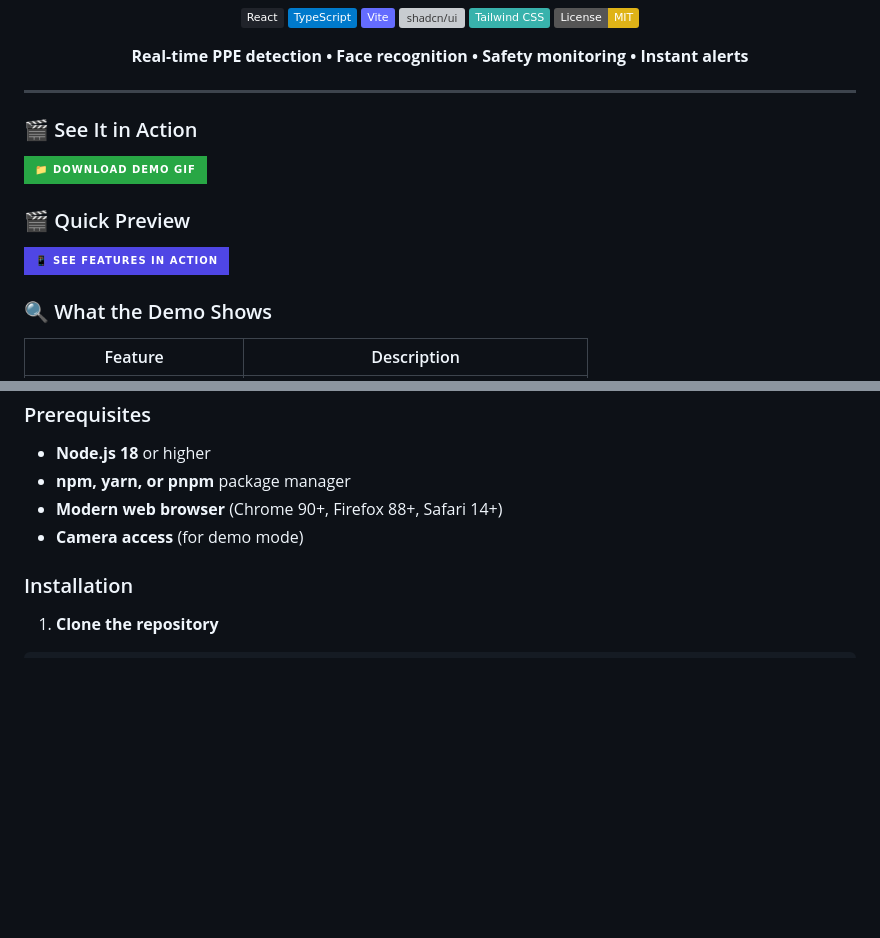
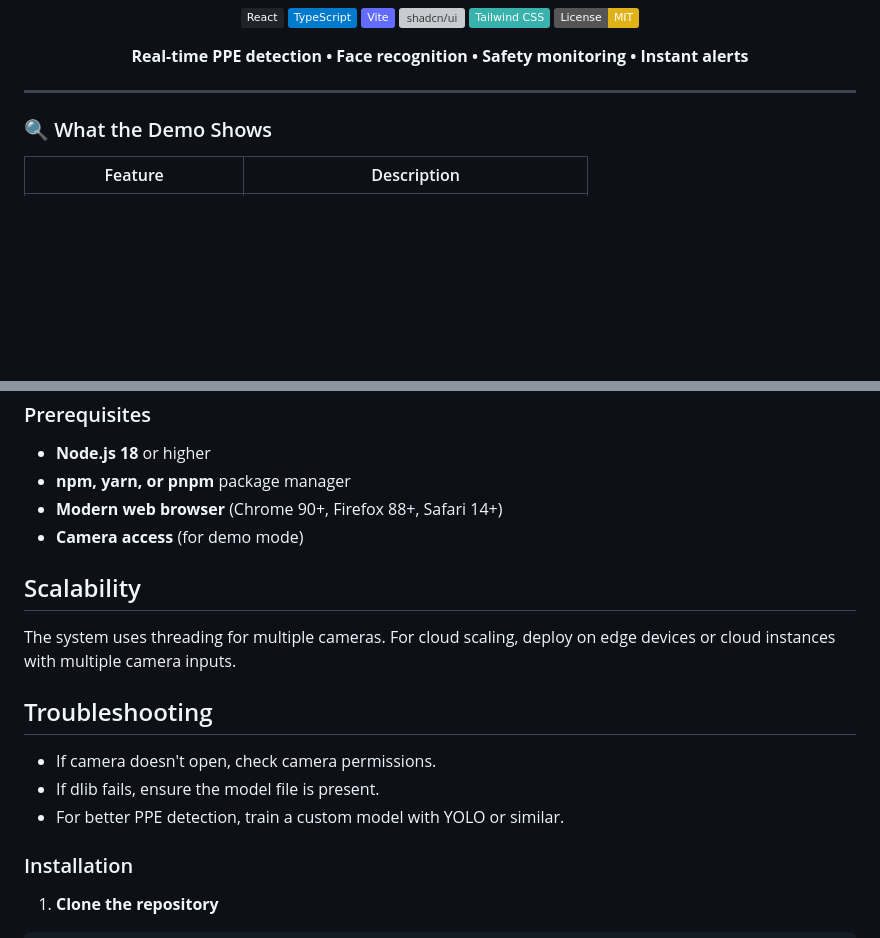
Before and after one commit to Shylaja-C/AI-Based-Smart-Workplace-Safety-Monitoring-System, a Markdown page: README.md, 2 parts joined by grey strips. GitHub-like rendering; badges without logos; blank space fills up the shorter version; grey boxes are pictures that could not be loaded.

```diff
--- a/README.md
+++ b/README.md
@@ -17,12 +15,6 @@
 
 ---
 
-### 🎬 See It in Action
-
-[![Download Demo](https://img.shields.io/badge/📁_Download_Demo_GIF-28A745?style=for-the-badge&logo=download&logoColor=white)](https://onedrive.live.com/download?resid=87038a80068ac5c5!IQBQJr5MBErjR7jmuk7b1utZAe_zDO2z0CuiEbhrgrsJZrM)
-
-### 🎬 Quick Preview
-[![SafeGuard AI Demo](https://img.shields.io/badge/📱_See_Features_in_Action-4F46E5?style=for-the-badge&logo=github)](https://github.com/yourusername/safeguard-ai)
 
 ### 🔍 What the Demo Shows
 | Feature | Description |
@@ -95,6 +87,16 @@
 - **Modern web browser** (Chrome 90+, Firefox 88+, Safari 14+)
 - **Camera access** (for demo mode)
 
+## Scalability
+
+The system uses threading for multiple cameras. For cloud scaling, deploy on edge devices or cloud instances with multiple camera inputs.
+
+## Troubleshooting
+
+- If camera doesn't open, check camera permissions.
+- If dlib fails, ensure the model file is present.
+- For better PPE detection, train a custom model with YOLO or similar.
+
 ### Installation
 
 1. **Clone the repository**
```
Also changed, not shown: other parts of README.md (+0 -2 lines).
